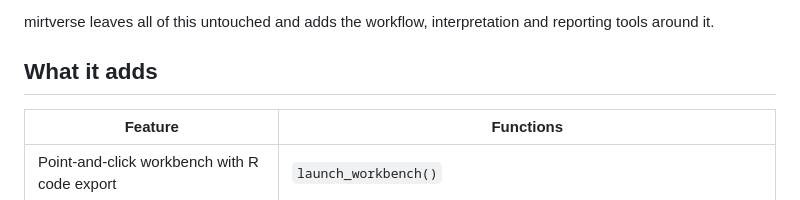
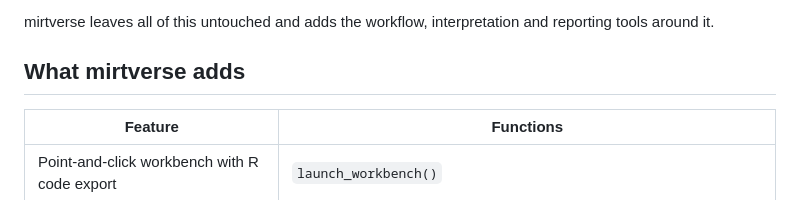
Before and after one commit to okanbulut/mirtverse, a Markdown page: README.md, the part around the change. Rendered like a GitHub page.

Commit message:
Rename README heading to What mirtverse adds
Co-Authored-By: Claude Opus 5.5 <noreply@anthropic.com>
Claude-Session: https://claude.ai/code/session_01GraftqcTJ4ASKAEgsprDL5

```diff
--- a/README.md
+++ b/README.md
@@ -38,7 +38,7 @@ mirt can:
 mirtverse leaves all of this untouched and adds the workflow, interpretation and
 reporting tools around it.
 
-## What it adds
+## What mirtverse adds
 
 | Feature | Functions |
 |---|---|
```
